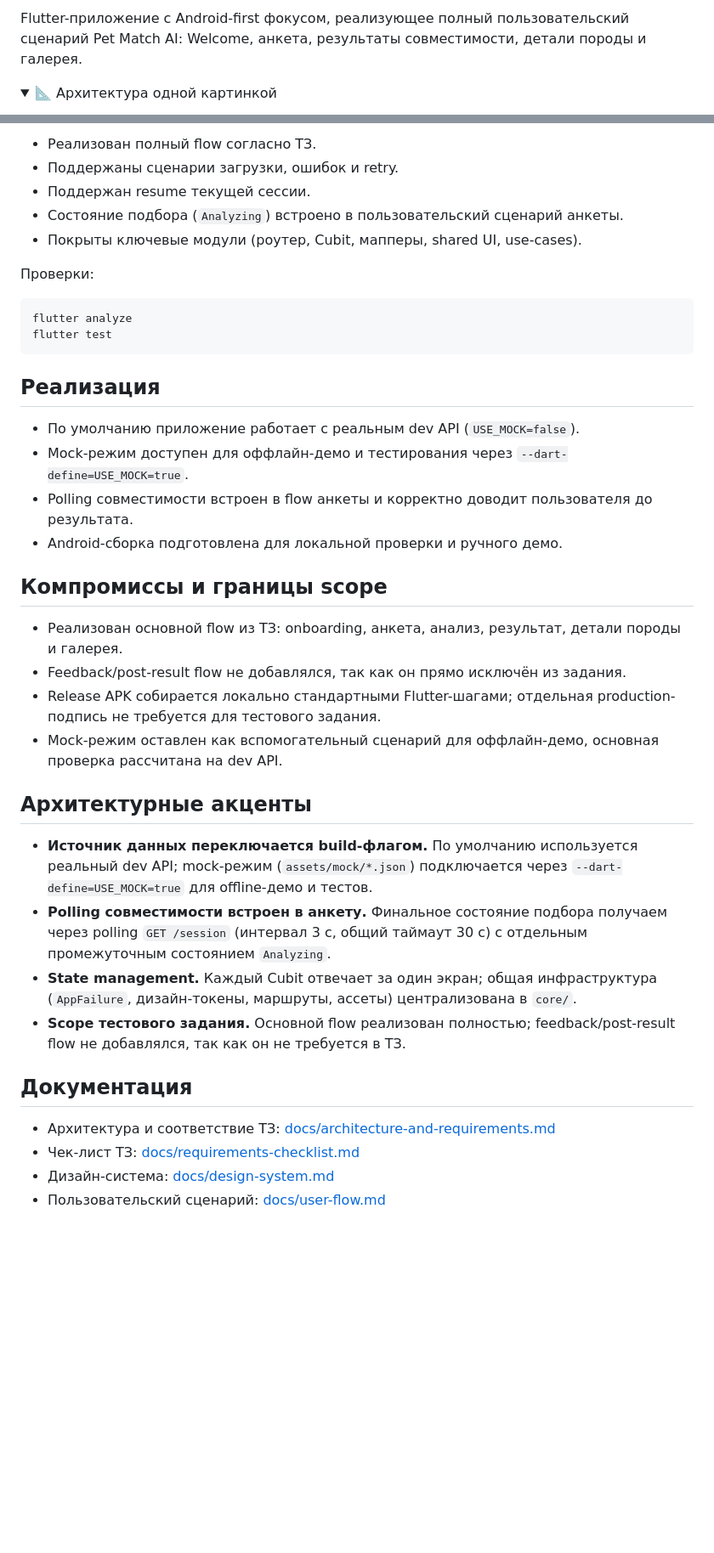
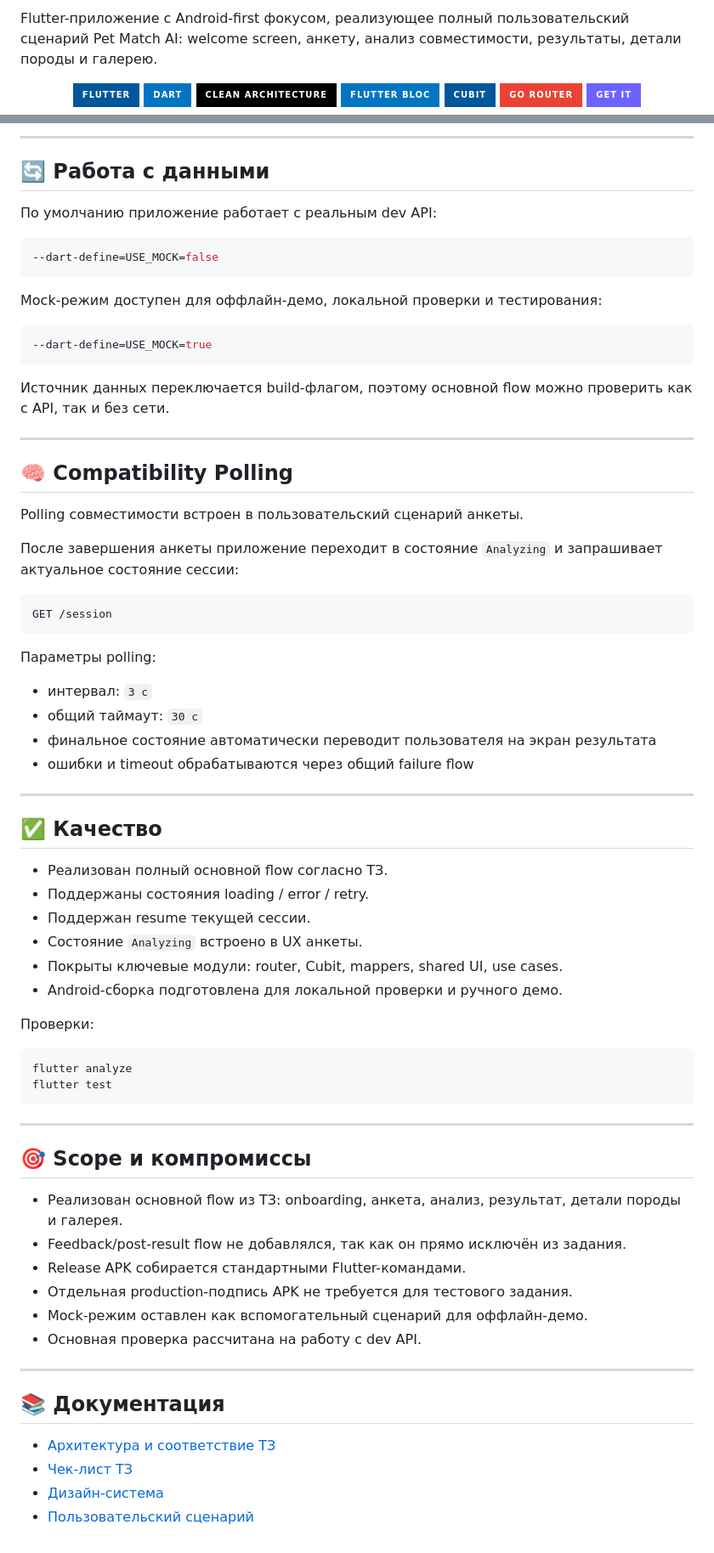
Before and after one commit to unTramp/pet-match-flutter, a Markdown page: README.md, 2 parts joined by grey strips. Shown at 85% size. Rendered like a GitHub page; folded sections open; badges without logos; blank space fills up the shorter version.

````diff
--- a/README.md
+++ b/README.md
@@ -4,6 +4,13 @@
 
-Flutter-приложение с Android-first фокусом, реализующее полный пользовательский сценарий Pet Match AI: Welcome, анкета, результаты совместимости, детали породы и галерея.
+Flutter-приложение с Android-first фокусом, реализующее полный пользовательский сценарий Pet Match AI: welcome screen, анкету, анализ совместимости, результаты, детали породы и галерею.
 
-<details>
-<summary>📐 Архитектура одной картинкой</summary>
+<p align="center">
+  <img src="https://img.shields.io/badge/Flutter-02569B?style=for-the-badge&logo=flutter&logoColor=white"/>
+  <img src="https://img.shields.io/badge/Dart-0175C2?style=for-the-badge&logo=dart&logoColor=white"/>
+  <img src="https://img.shields.io/badge/Clean_Architecture-000000?style=for-the-badge"/>
+  <img src="https://img.shields.io/badge/flutter_bloc-0175C2?style=for-the-badge"/>
+  <img src="https://img.shields.io/badge/Cubit-02569B?style=for-the-badge"/>
+  <img src="https://img.shields.io/badge/go_router-EA4335?style=for-the-badge"/>
+  <img src="https://img.shields.io/badge/get_it-6C63FF?style=for-the-badge"/>
+</p>
 
@@ -68,9 +110,51 @@ lib/
 
-- Реализован полный flow согласно ТЗ.
-- Поддержаны сценарии загрузки, ошибок и retry.
+---
+
+## 🔄 Работа с данными
+
+По умолчанию приложение работает с реальным dev API:
+
+```bash
+--dart-define=USE_MOCK=false
+```
+
+Mock-режим доступен для оффлайн-демо, локальной проверки и тестирования:
+
+```bash
+--dart-define=USE_MOCK=true
+```
+
+Источник данных переключается build-флагом, поэтому основной flow можно проверить как с API, так и без сети.
+
+---
+
+## 🧠 Compatibility Polling
+
+Polling совместимости встроен в пользовательский сценарий анкеты.
+
+После завершения анкеты приложение переходит в состояние `Analyzing` и запрашивает актуальное состояние сессии:
+
+```txt
+GET /session
+```
+
+Параметры polling:
+
+- интервал: `3 с`
+- общий таймаут: `30 с`
+- финальное состояние автоматически переводит пользователя на экран результата
+- ошибки и timeout обрабатываются через общий failure flow
+
+---
+
+## ✅ Качество
+
+- Реализован полный основной flow согласно ТЗ.
+- Поддержаны состояния loading / error / retry.
 - Поддержан resume текущей сессии.
-- Состояние подбора (`Analyzing`) встроено в пользовательский сценарий анкеты.
-- Покрыты ключевые модули (роутер, Cubit, мапперы, shared UI, use-cases).
+- Состояние `Analyzing` встроено в UX анкеты.
+- Покрыты ключевые модули: router, Cubit, mappers, shared UI, use cases.
+- Android-сборка подготовлена для локальной проверки и ручного демо.
 
 Проверки:
 
@@ -79,30 +163,22 @@ flutter analyze
 flutter test
 ```
 
-## Реализация
+---
 
-- По умолчанию приложение работает с реальным dev API (`USE_MOCK=false`).
-- Mock-режим доступен для оффлайн-демо и тестирования через `--dart-define=USE_MOCK=true`.
-- Polling совместимости встроен в flow анкеты и корректно доводит пользователя до результата.
-- Android-сборка подготовлена для локальной проверки и ручного демо.
-
-## Компромиссы и границы scope
+## 🎯 Scope и компромиссы
 
 - Реализован основной flow из ТЗ: onboarding, анкета, анализ, результат, детали породы и галерея.
 - Feedback/post-result flow не добавлялся, так как он прямо исключён из задания.
-- Release APK собирается локально стандартными Flutter-шагами; отдельная production-подпись не требуется для тестового задания.
-- Mock-режим оставлен как вспомогательный сценарий для оффлайн-демо, основная проверка рассчитана на dev API.
+- Release APK собирается стандартными Flutter-командами.
+- Отдельная production-подпись APK не требуется для тестового задания.
+- Mock-режим оставлен как вспомогательный сценарий для оффлайн-демо.
+- Основная проверка рассчитана на работу с dev API.
 
-## Архитектурные акценты
+---
 
-- **Источник данных переключается build-флагом.** По умолчанию используется реальный dev API; mock-режим (`assets/mock/*.json`) подключается через `--dart-define=USE_MOCK=true` для offline-демо и тестов.
-- **Polling совместимости встроен в анкету.** Финальное состояние подбора получаем через polling `GET /session` (интервал 3 с, общий таймаут 30 с) с отдельным промежуточным состоянием `Analyzing`.
-- **State management.** Каждый Cubit отвечает за один экран; общая инфраструктура (`AppFailure`, дизайн-токены, маршруты, ассеты) централизована в `core/`.
-- **Scope тестового задания.** Основной flow реализован полностью; feedback/post-result flow не добавлялся, так как он не требуется в ТЗ.
+## 📚 Документация
 
-## Документация
-
-- Архитектура и соответствие ТЗ: [docs/architecture-and-requirements.md](docs/architecture-and-requirements.md)
-- Чек-лист ТЗ: [docs/requirements-checklist.md](docs/requirements-checklist.md)
-- Дизайн-система: [docs/design-system.md](docs/design-system.md)
-- Пользовательский сценарий: [docs/user-flow.md](docs/user-flow.md)
+- [Архитектура и соответствие ТЗ](docs/architecture-and-requirements.md)
+- [Чек-лист ТЗ](docs/requirements-checklist.md)
+- [Дизайн-система](docs/design-system.md)
+- [Пользовательский сценарий](docs/user-flow.md)
````
Also changed, not shown: other parts of README.md (+54 -19 lines).
